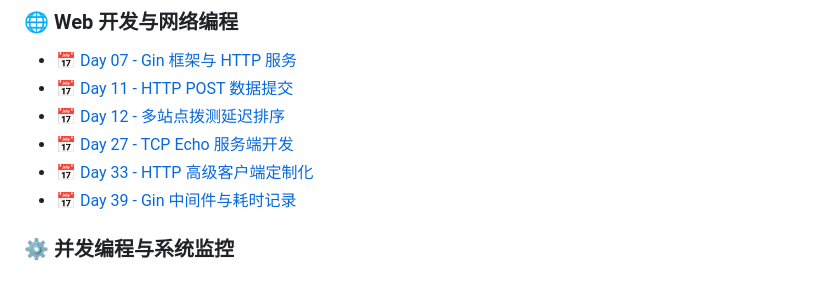
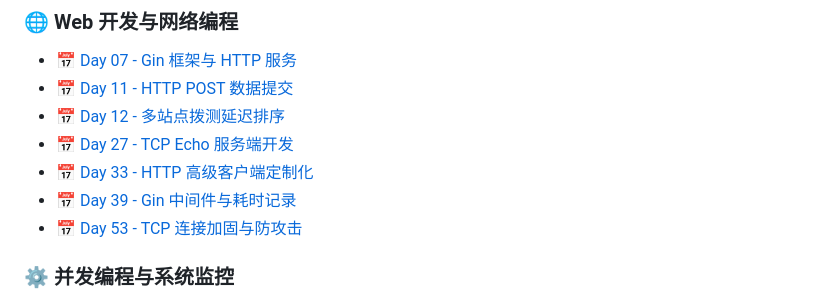
Before and after one commit to My-TuDo/Go-70-Days, a Markdown page: README.md, the part around the change. Rendered like a GitHub page.

Commit message:
docs: 添加 Day53 TCP连接加固 并更新根 README

```diff
--- a/README.md
+++ b/README.md
@@ -26,6 +26,7 @@
 - [📅 Day 27 - TCP Echo 服务端开发](./day27)
 - [📅 Day 33 - HTTP 高级客户端定制化](./day33)
 - [📅 Day 39 - Gin 中间件与耗时记录](./day39)
+- [📅 Day 53 - TCP 连接加固与防攻击](./day53)
 
 ### ⚙️ 并发编程与系统监控
 - [📅 Day 08 - 系统 CPU/内存健康监控](./day08)
```
